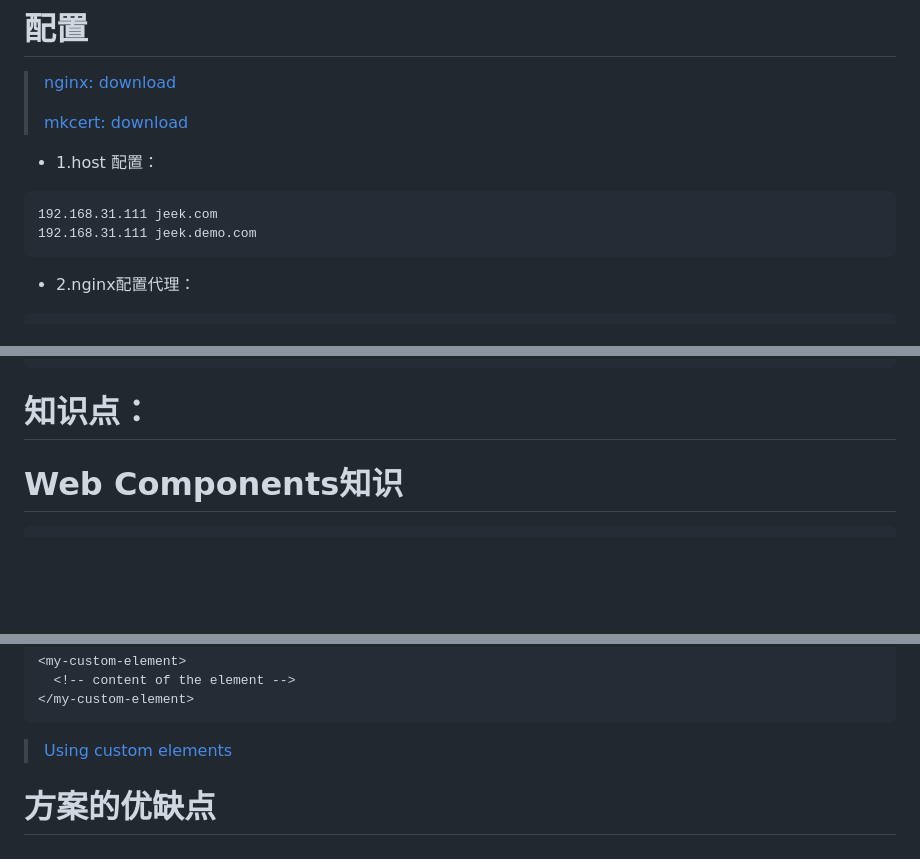
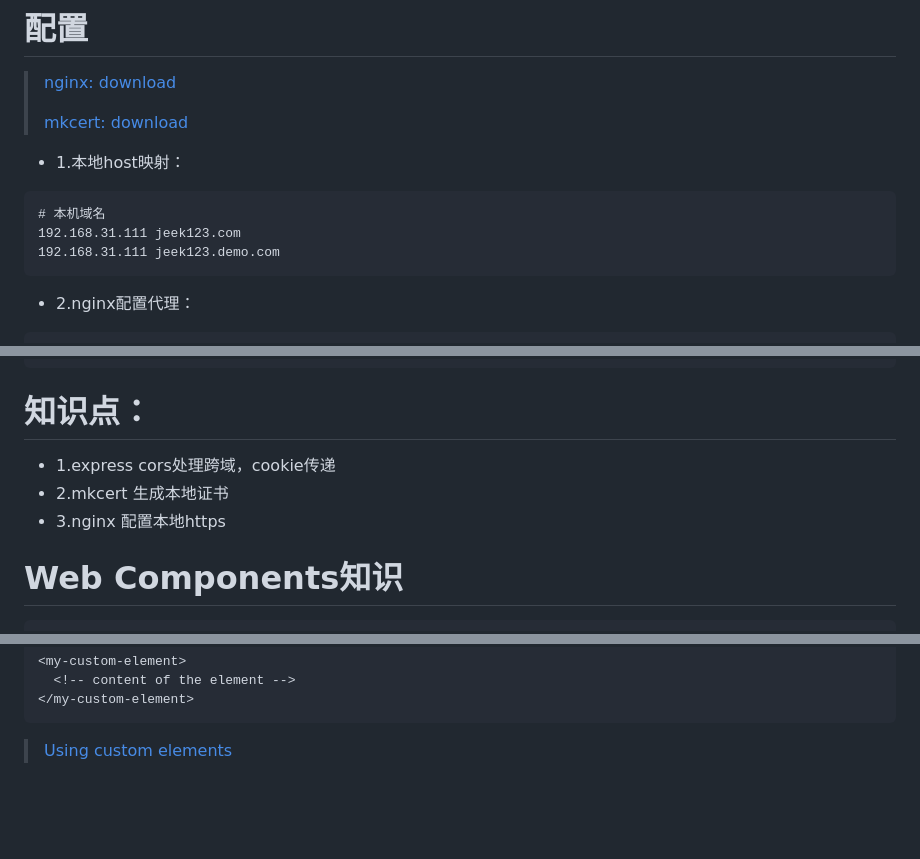
Before and after one commit to Keekuun/micro-framework, a Markdown page: README.md, 3 parts joined by grey strips. Drawn GitHub-style; blank space fills up the shorter version.

````diff
--- a/README.md
+++ b/README.md
@@ -16,10 +16,11 @@ pnpm start
 >
 > [mkcert: download](https://github.com/FiloSottile/mkcert)
 
-+ 1.host 配置：
++ 1.本地host映射：
 ```
-192.168.31.111 jeek.com
-192.168.31.111 jeek.demo.com
+# 本机域名
+192.168.31.111 jeek123.com
+192.168.31.111 jeek123.demo.com
 ```
 
 + 2.nginx配置代理：
@@ -241,7 +150,9 @@ nginx -v
 ```
 
 # 知识点：
-
++ 1.express cors处理跨域，cookie传递
++ 2.mkcert 生成本地证书
++ 3.nginx 配置本地https
 
 # Web Components知识
 
@@ -295,5 +206,3 @@ customElements.define("my-custom-element", MyCustomElement);
 </my-custom-element>
 ```
 > [Using custom elements](https://developer.mozilla.org/en-US/docs/Web/API/Web_components/Using_custom_elements)
-
-# 方案的优缺点
````
Also changed, not shown: other parts of README.md (+0 -92 lines).
